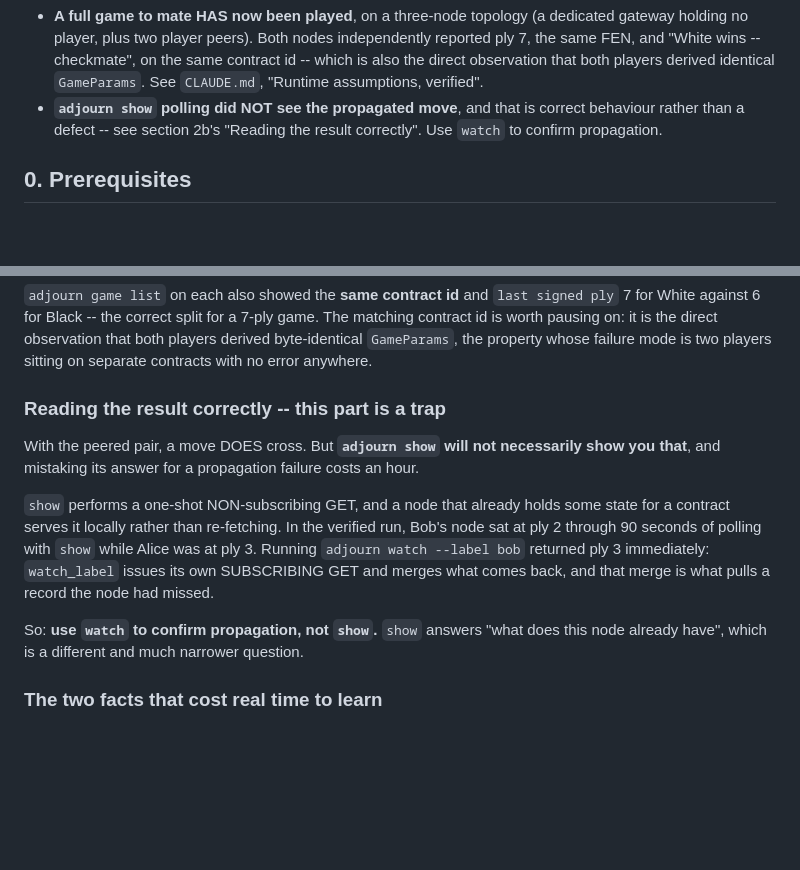
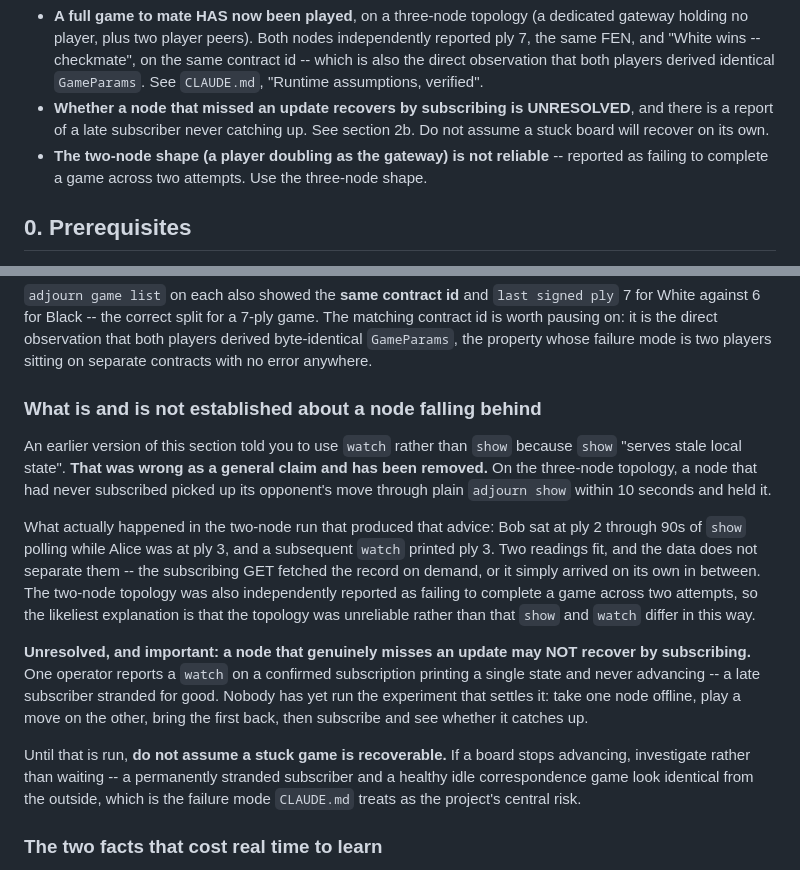
Before and after one commit to doggoroni/adjourn, a Markdown page: docs/runbook-two-nodes.md, 2 parts joined by grey strips. Rendered like a GitHub page; blank space fills up the shorter version.

```diff
--- a/docs/runbook-two-nodes.md
+++ b/docs/runbook-two-nodes.md
@@ -32,9 +32,12 @@ rounded off:
   on the same contract id -- which is also the direct observation that both
   players derived identical `GameParams`. See `CLAUDE.md`, "Runtime
   assumptions, verified".
-- **`adjourn show` polling did NOT see the propagated move**, and that is
-  correct behaviour rather than a defect -- see section 2b's "Reading the
-  result correctly". Use `watch` to confirm propagation.
+- **Whether a node that missed an update recovers by subscribing is
+  UNRESOLVED**, and there is a report of a late subscriber never catching up.
+  See section 2b. Do not assume a stuck board will recover on its own.
+- **The two-node shape (a player doubling as the gateway) is not reliable** --
+  reported as failing to complete a game across two attempts. Use the
+  three-node shape.
 
 ## 0. Prerequisites
 
@@ -189,21 +192,35 @@ observation that both players derived byte-identical `GameParams`, the
 property whose failure mode is two players sitting on separate contracts with
 no error anywhere.
 
-### Reading the result correctly -- this part is a trap
+### What is and is not established about a node falling behind
 
-With the peered pair, a move DOES cross. But **`adjourn show` will not
-necessarily show you that**, and mistaking its answer for a propagation
-failure costs an hour.
+An earlier version of this section told you to use `watch` rather than `show`
+because `show` "serves stale local state". **That was wrong as a general
+claim and has been removed.** On the three-node topology, a node that had
+never subscribed picked up its opponent's move through plain `adjourn show`
+within 10 seconds and held it.
 
-`show` performs a one-shot NON-subscribing GET, and a node that already holds
-some state for a contract serves it locally rather than re-fetching. In the
-verified run, Bob's node sat at ply 2 through 90 seconds of polling with
-`show` while Alice was at ply 3. Running `adjourn watch --label bob` returned
-ply 3 immediately: `watch_label` issues its own SUBSCRIBING GET and merges
-what comes back, and that merge is what pulls a record the node had missed.
+What actually happened in the two-node run that produced that advice: Bob sat
+at ply 2 through 90s of `show` polling while Alice was at ply 3, and a
+subsequent `watch` printed ply 3. Two readings fit, and the data does not
+separate them -- the subscribing GET fetched the record on demand, or it
+simply arrived on its own in between. The two-node topology was also
+independently reported as failing to complete a game across two attempts, so
+the likeliest explanation is that the topology was unreliable rather than that
+`show` and `watch` differ in this way.
 
-So: **use `watch` to confirm propagation, not `show`.** `show` answers "what
-does this node already have", which is a different and much narrower question.
+**Unresolved, and important: a node that genuinely misses an update may NOT
+recover by subscribing.** One operator reports a `watch` on a confirmed
+subscription printing a single state and never advancing -- a late subscriber
+stranded for good. Nobody has yet run the experiment that settles it: take one
+node offline, play a move on the other, bring the first back, then subscribe
+and see whether it catches up.
+
+Until that is run, **do not assume a stuck game is recoverable.** If a board
+stops advancing, investigate rather than waiting -- a permanently stranded
+subscriber and a healthy idle correspondence game look identical from the
+outside, which is the failure mode `CLAUDE.md` treats as the project's central
+risk.
 
 ### The two facts that cost real time to learn
 
```
Also changed, not shown: CLAUDE.md (+38 -28 lines).
